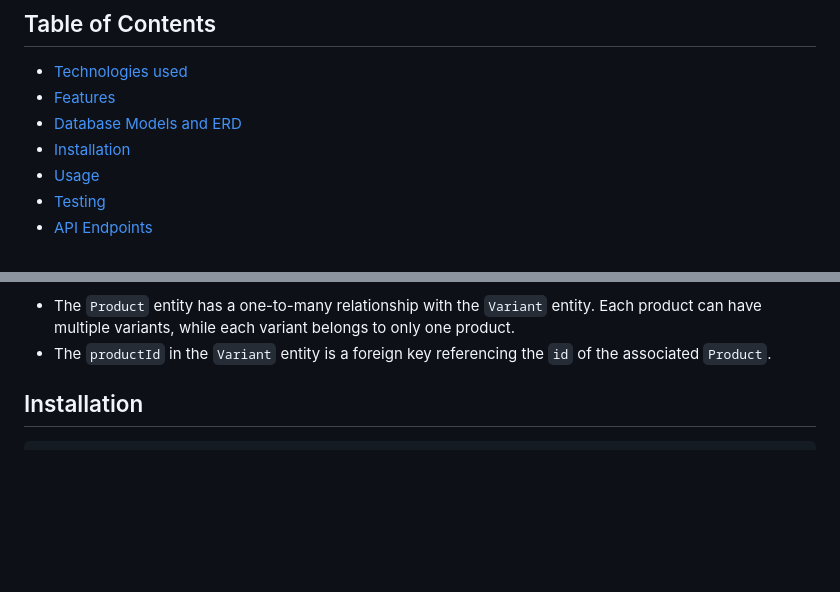
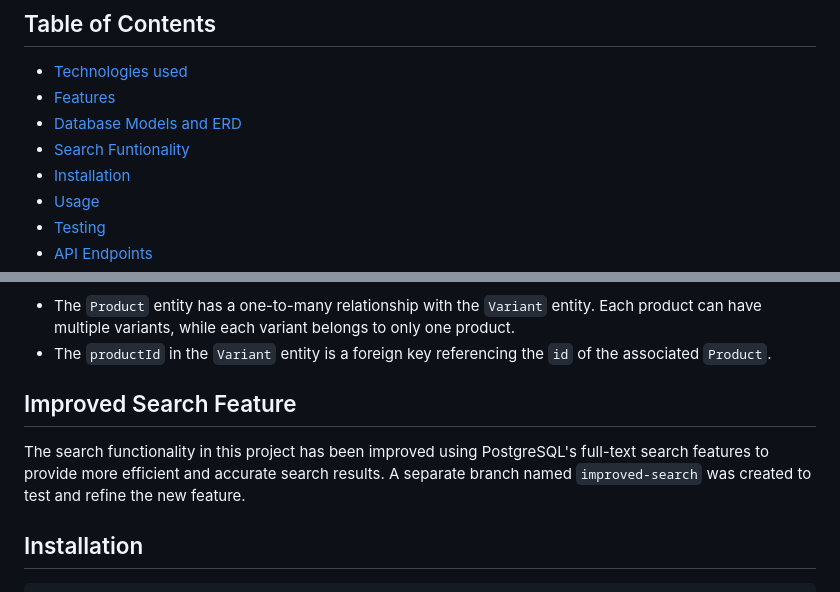
Before and after one commit to sanjai0py/mirrAR-backend-assignment, a Markdown page: README.md, 2 parts joined by grey strips. Drawn GitHub-style; blank space fills up the shorter version.

```diff
--- a/README.md
+++ b/README.md
@@ -9,6 +9,7 @@ A simple e-commerce system built using PE~~R~~N stack
 - [Technologies used](#technologies)
 - [Features](#features)
 - [Database Models and ERD](#database-models-and-erd)
+- [Search Funtionality](#search-functionality)
 - [Installation](#installation)
 - [Usage](#usage)
 - [Testing](#testing)
@@ -63,6 +64,10 @@ In this ERD:
 
 - The `Product` entity has a one-to-many relationship with the `Variant` entity. Each product can have multiple variants, while each variant belongs to only one product.
 - The `productId` in the `Variant` entity is a foreign key referencing the `id` of the associated `Product`.
+
+## Improved Search Feature
+
+The search functionality in this project has been improved using PostgreSQL's full-text search features to provide more efficient and accurate search results. A separate branch named `improved-search` was created to test and refine the new feature.
 
 ## Installation
 
```
